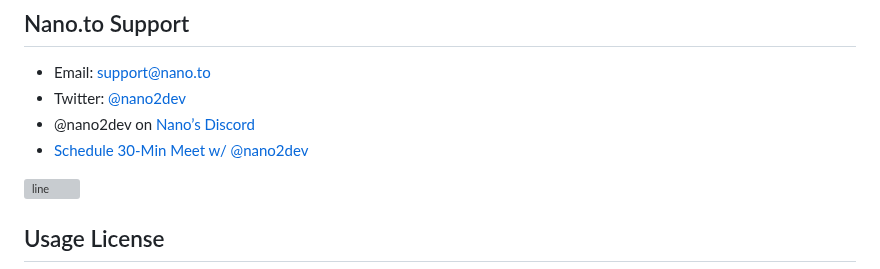
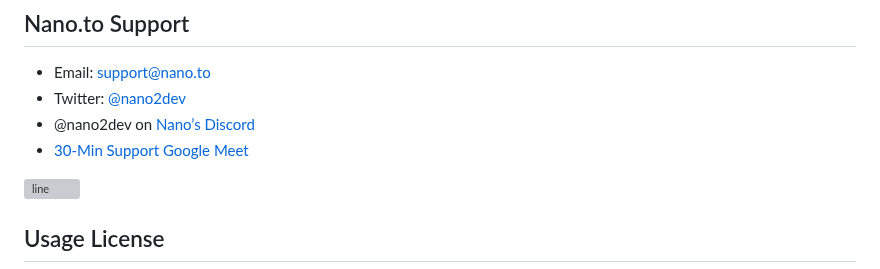
Before and after one commit to fwd/nano-to, a Markdown page: readme.md, the part around the change. GitHub-like rendering; grey boxes are pictures that could not be loaded.

```diff
--- a/readme.md
+++ b/readme.md
@@ -152,7 +152,7 @@ Give a star if this project helped you. Contributions, issues and features are w
 - Email: support@nano.to
 - Twitter: [@nano2dev](https://twitter.com/nano2dev)
 - @nano2dev on [Nano’s Discord](https://discord.com/invite/RNAE2R9)
-- [Schedule 30-Min Meet w/ @nano2dev](https://calendly.com/nano2dev)
+- [30-Min Support Google Meet](https://calendly.com/nano2dev/nano-to)
 
 ![line](https://github.com/fwd/n2/raw/master/.github/line.png)
 
```
